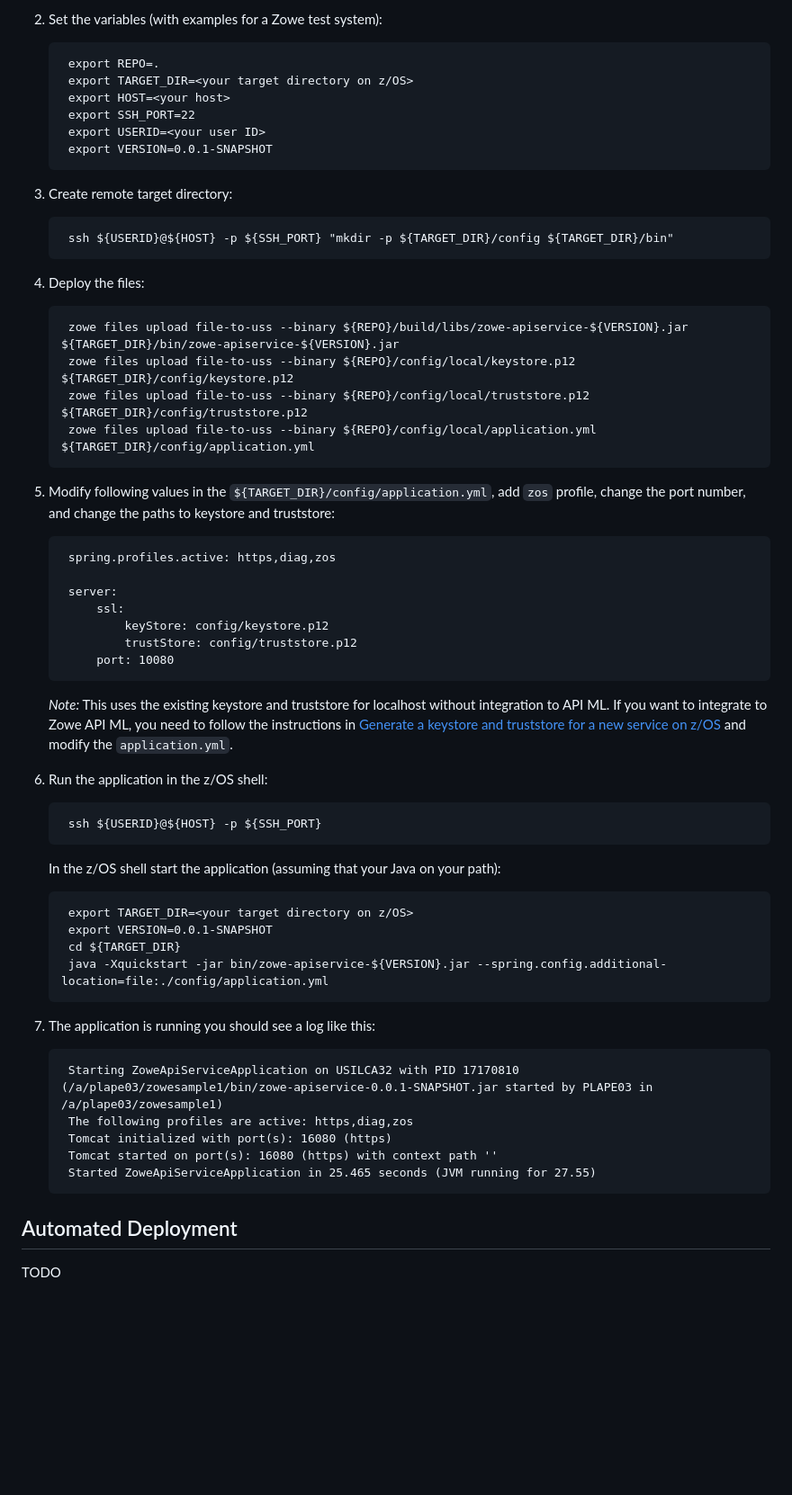
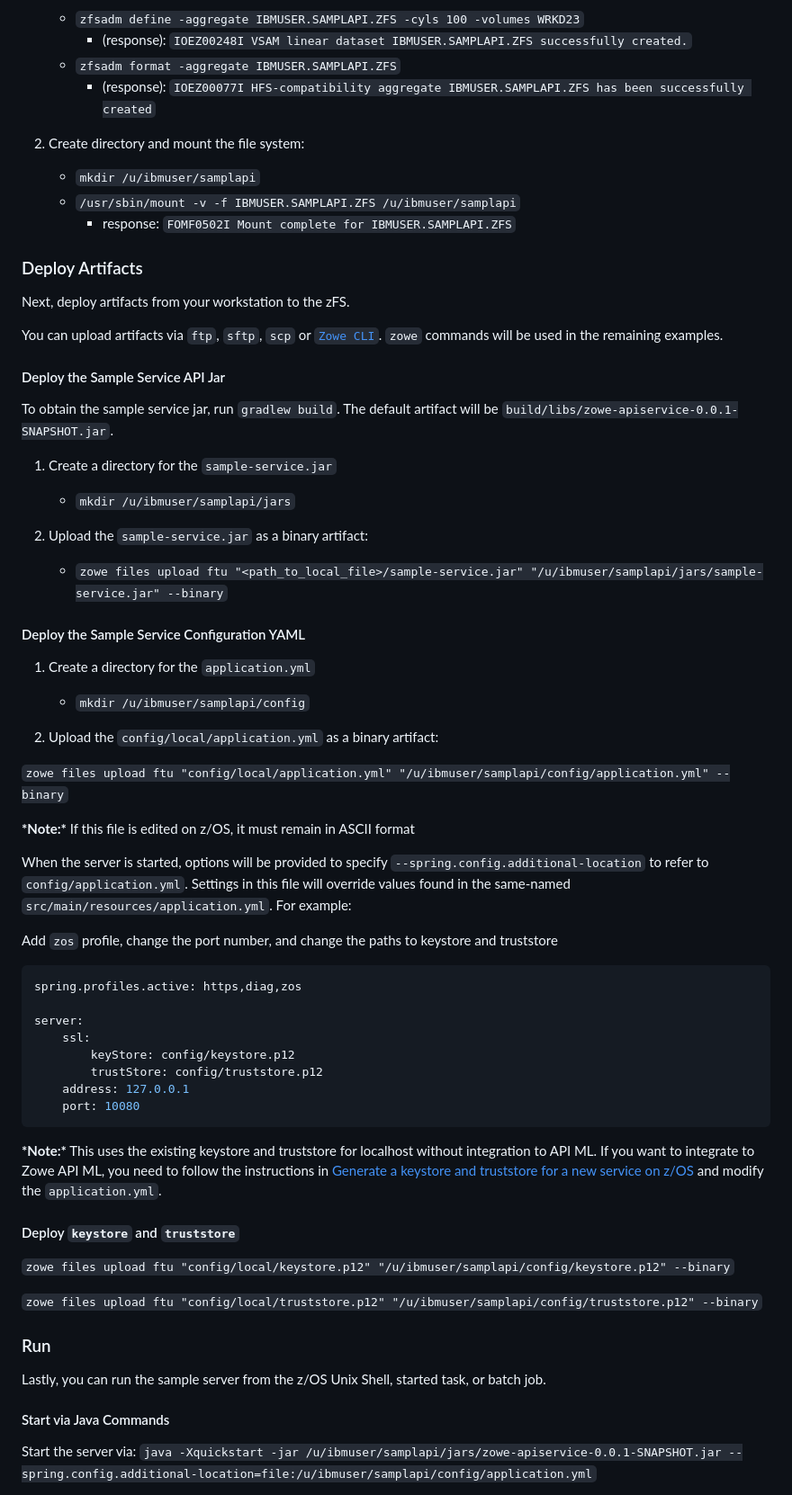
Before and after one commit to zowe/sample-spring-boot-api-service, a Markdown page: docs/zos-deployment.md, the part around the change printed below. Shown: that part at 90% size. Drawn GitHub-style; blank space fills up the shorter version.

````diff
--- a/docs/zos-deployment.md
+++ b/docs/zos-deployment.md
@@ -19,55 +17,72 @@ Steps:
 
-2. Set the variables (with examples for a Zowe test system):
+    - `zfsadm define -aggregate IBMUSER.SAMPLAPI.ZFS -cyls 100 -volumes WRKD23`
+      - (response): `IOEZ00248I VSAM linear dataset IBMUSER.SAMPLAPI.ZFS successfully created.`
+    - `zfsadm format -aggregate IBMUSER.SAMPLAPI.ZFS`
+      - (response): `IOEZ00077I HFS-compatibility aggregate IBMUSER.SAMPLAPI.ZFS has been successfully created`
 
-        export REPO=.
-        export TARGET_DIR=<your target directory on z/OS>
-        export HOST=<your host>
-        export SSH_PORT=22
-        export USERID=<your user ID>
-        export VERSION=0.0.1-SNAPSHOT
+2. Create directory and mount the file system:
 
-3. Create remote target directory:
+    - `mkdir /u/ibmuser/samplapi`
+    - `/usr/sbin/mount -v -f IBMUSER.SAMPLAPI.ZFS /u/ibmuser/samplapi`
+      - response: `FOMF0502I Mount complete for IBMUSER.SAMPLAPI.ZFS`
 
-        ssh ${USERID}@${HOST} -p ${SSH_PORT} "mkdir -p ${TARGET_DIR}/config ${TARGET_DIR}/bin"
+### Deploy Artifacts
 
-4. Deploy the files:
+Next, deploy artifacts from your workstation to the zFS.
 
-        zowe files upload file-to-uss --binary ${REPO}/build/libs/zowe-apiservice-${VERSION}.jar ${TARGET_DIR}/bin/zowe-apiservice-${VERSION}.jar
-        zowe files upload file-to-uss --binary ${REPO}/config/local/keystore.p12 ${TARGET_DIR}/config/keystore.p12
-        zowe files upload file-to-uss --binary ${REPO}/config/local/truststore.p12 ${TARGET_DIR}/config/truststore.p12
-        zowe files upload file-to-uss --binary ${REPO}/config/local/application.yml ${TARGET_DIR}/config/application.yml
+You can upload artifacts via `ftp`, `sftp`, `scp` or [`Zowe CLI`](https://github.com/zowe/zowe-cli). `zowe` commands will be used in the remaining examples.
 
-5. Modify following values in the `${TARGET_DIR}/config/application.yml`, add `zos` profile, change the port number, and change the paths to keystore and truststore:
+#### Deploy the Sample Service API Jar
 
-        spring.profiles.active: https,diag,zos
+To obtain the sample service jar, run `gradlew build`.  The default artifact will be `build/libs/zowe-apiservice-0.0.1-SNAPSHOT.jar`.
 
-        server:
-            ssl:
-                keyStore: config/keystore.p12
-                trustStore: config/truststore.p12
-            port: 10080
+1. Create a directory for the `sample-service.jar`
+   - `mkdir /u/ibmuser/samplapi/jars`
 
-    *Note:* This uses the existing keystore and truststore for localhost without integration to API ML. If you want to integrate to Zowe API ML, you need to follow the instructions in [Generate a keystore and truststore for a new service on z/OS](https://zowe.github.io/docs-site/latest/extend/extend-apiml/api-mediation-security.html#zowe-runtime-on-z-os) and modify the `application.yml`.
+2. Upload the `sample-service.jar` as a binary artifact:
 
-6. Run the application in the z/OS shell:
+    - `zowe files upload ftu "<path_to_local_file>/sample-service.jar" "/u/ibmuser/samplapi/jars/sample-service.jar" --binary`
 
-        ssh ${USERID}@${HOST} -p ${SSH_PORT}
+#### Deploy the Sample Service Configuration YAML
 
-   In the z/OS shell start the application (assuming that your Java on your path):
+1. Create a directory for the `application.yml`
+   - `mkdir /u/ibmuser/samplapi/config`
 
-        export TARGET_DIR=<your target directory on z/OS>
-        export VERSION=0.0.1-SNAPSHOT
-        cd ${TARGET_DIR}
-        java -Xquickstart -jar bin/zowe-apiservice-${VERSION}.jar --spring.config.additional-location=file:./config/application.yml
+2. Upload the `config/local/application.yml` as a binary artifact:
 
-7. The application is running you should see a log like this:
+`zowe files upload ftu "config/local/application.yml" "/u/ibmuser/samplapi/config/application.yml" --binary`
 
-        Starting ZoweApiServiceApplication on USILCA32 with PID 17170810 (/a/plape03/zowesample1/bin/zowe-apiservice-0.0.1-SNAPSHOT.jar started by PLAPE03 in /a/plape03/zowesample1)
-        The following profiles are active: https,diag,zos
-        Tomcat initialized with port(s): 16080 (https)
-        Tomcat started on port(s): 16080 (https) with context path ''
-        Started ZoweApiServiceApplication in 25.465 seconds (JVM running for 27.55)
+**&ast;Note:&ast;** If this file is edited on z/OS, it must remain in ASCII format
 
-## Automated Deployment
+When the server is started, options will be provided to specify `--spring.config.additional-location` to refer to `config/application.yml`.  Settings in this file will override values found in the same-named `src/main/resources/application.yml`.  For example:
 
-TODO
+Add `zos` profile, change the port number, and change the paths to keystore and truststore
+
+```yaml
+spring.profiles.active: https,diag,zos
+
+server:
+    ssl:
+        keyStore: config/keystore.p12
+        trustStore: config/truststore.p12
+    address: 127.0.0.1
+    port: 10080
+```
+
+**&ast;Note:&ast;** This uses the existing keystore and truststore for localhost without integration to API ML. If you want to integrate to Zowe API ML, you need to follow the instructions in [Generate a keystore and truststore for a new service on z/OS](https://zowe.github.io/docs-site/latest/extend/extend-apiml/api-mediation-security.html#zowe-runtime-on-z-os) and modify the `application.yml`.
+
+#### Deploy `keystore` and `truststore`
+
+`zowe files upload ftu "config/local/keystore.p12" "/u/ibmuser/samplapi/config/keystore.p12" --binary`
+
+`zowe files upload ftu "config/local/truststore.p12" "/u/ibmuser/samplapi/config/truststore.p12" --binary`
+
+### Run
+
+Lastly, you can run the sample server from the z/OS Unix Shell, started task, or batch job.
+
+#### Start via Java Commands
+
+Start the server via:
+`java -Xquickstart -jar /u/ibmuser/samplapi/jars/zowe-apiservice-0.0.1-SNAPSHOT.jar --spring.config.additional-location=file:/u/ibmuser/samplapi/config/application.yml`
+
````
Also changed, not shown: other parts of docs/zos-deployment.md (+104 -11 lines), docs/images/greeting-api.png (added), docs/images/java-started-service.png (added), docs/images/landing-page.png (added), docs/images/sign-in.png (added).
